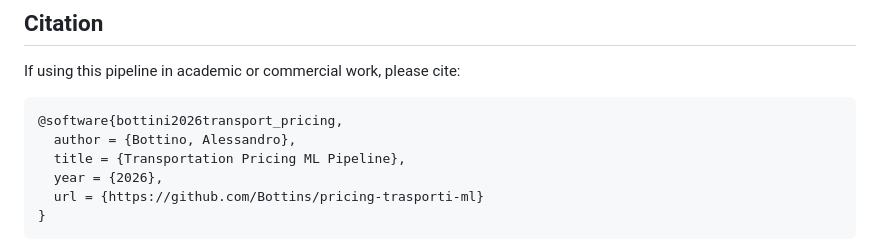
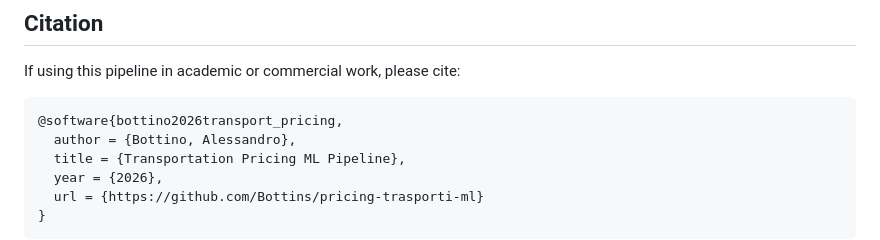
Before and after one commit to Bottins/pricing-trasporti-ml, a Markdown page: README.md, the part around the change. GitHub-like rendering.

Commit message:
fix: Correct citation from bottini to bottino

````diff
--- a/README.md
+++ b/README.md
@@ -208,7 +208,7 @@ All original Excel files and derived outputs have been removed/anonymized from t
 If using this pipeline in academic or commercial work, please cite:
 
 ```bibtex
-@software{bottini2026transport_pricing,
+@software{bottino2026transport_pricing,
   author = {Bottino, Alessandro},
   title = {Transportation Pricing ML Pipeline},
   year = {2026},
````
